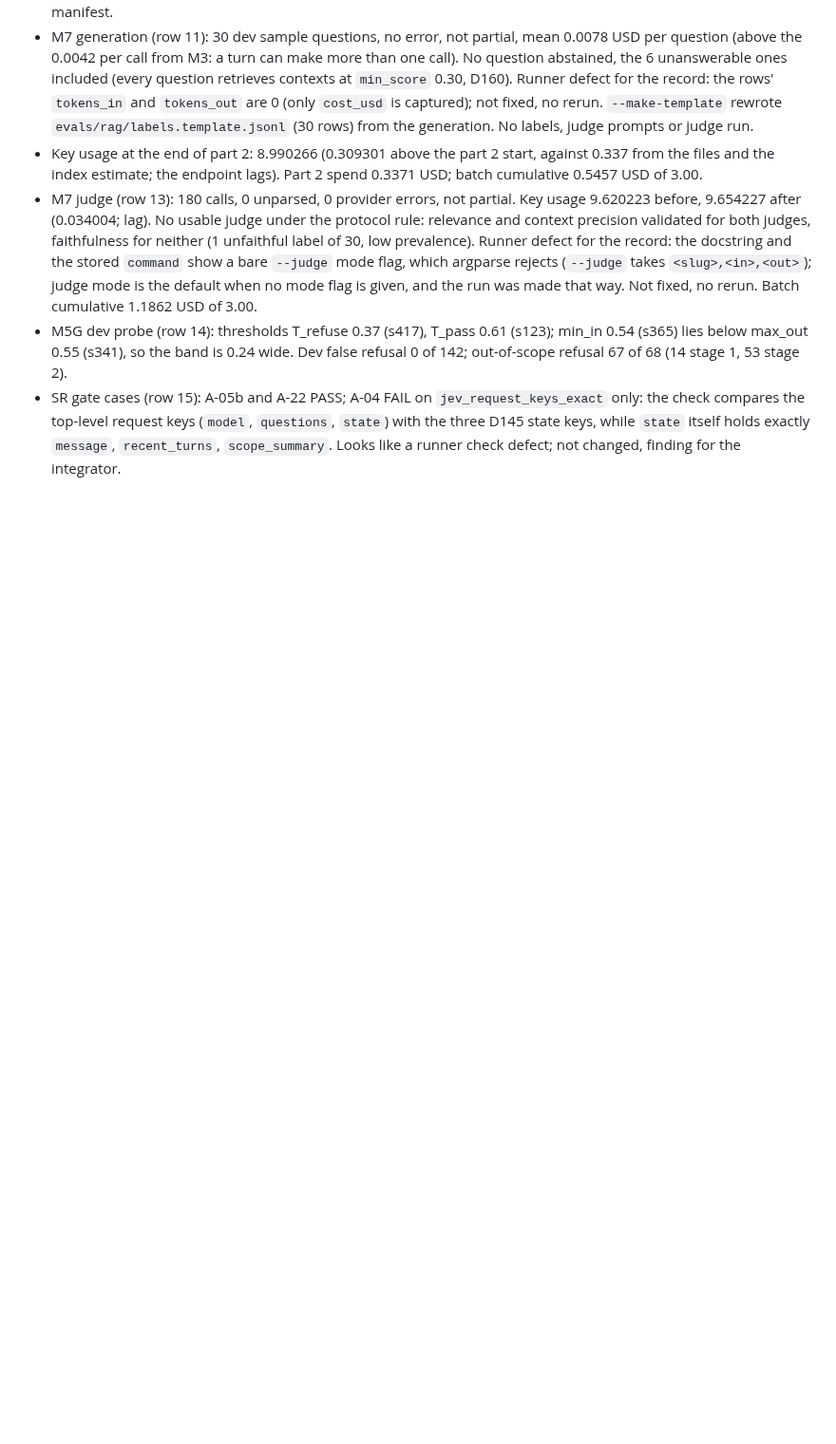
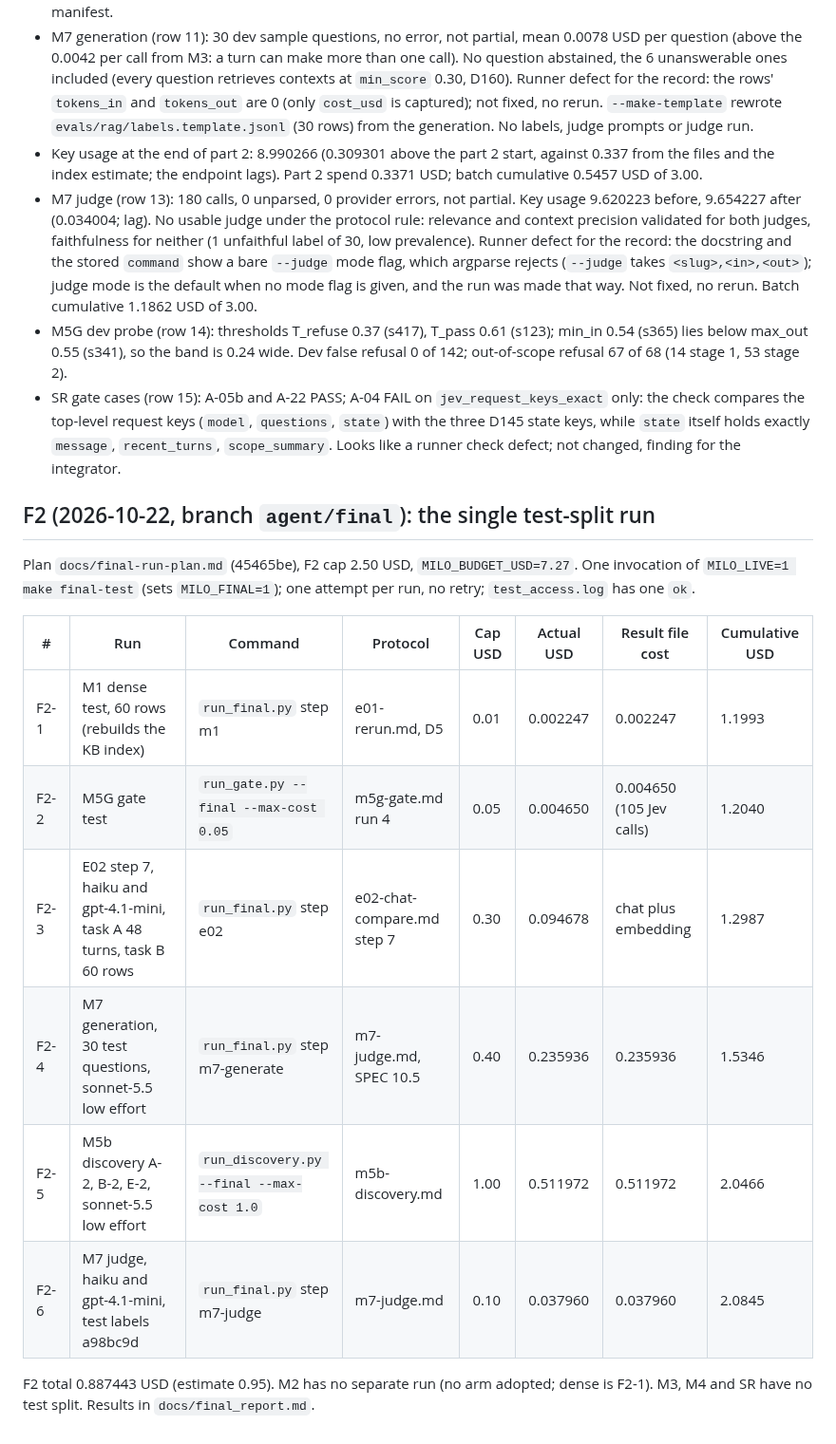
Before and after one commit to JinhoKim46/TC_AE_Sprint2_MILO, a Markdown page: docs/live-batch-ledger.md, the part around the change. Shown at 95% size. Drawn GitHub-style; blank space fills up the shorter version.

Commit message:
F2: final report (dev against test) and ledger rows
Co-Authored-By: Claude Opus 5.5 <noreply@anthropic.com>
Claude-Session: https://claude.ai/code/session_01R9xpatJC8o2pDvMX57MQAb

```diff
--- a/docs/live-batch-ledger.md
+++ b/docs/live-batch-ledger.md
@@ -123,3 +123,20 @@ Key usage before part 2: 8.680965 USD (unchanged since the part 1 stop).
 - SR gate cases (row 15): A-05b and A-22 PASS; A-04 FAIL on `jev_request_keys_exact` only: the check compares the
   top-level request keys (`model`, `questions`, `state`) with the three D145 state keys, while `state` itself holds exactly
   `message`, `recent_turns`, `scope_summary`. Looks like a runner check defect; not changed, finding for the integrator.
+
+## F2 (2026-10-22, branch `agent/final`): the single test-split run
+
+Plan `docs/final-run-plan.md` (45465be), F2 cap 2.50 USD, `MILO_BUDGET_USD=7.27`. One invocation of
+`MILO_LIVE=1 make final-test` (sets `MILO_FINAL=1`); one attempt per run, no retry; `test_access.log` has one `ok`.
+
+| # | Run | Command | Protocol | Cap USD | Actual USD | Result file cost | Cumulative USD |
+|---|---|---|---|---|---|---|---|
+| F2-1 | M1 dense test, 60 rows (rebuilds the KB index) | `run_final.py` step m1 | e01-rerun.md, D5 | 0.01 | 0.002247 | 0.002247 | 1.1993 |
+| F2-2 | M5G gate test | `run_gate.py --final --max-cost 0.05` | m5g-gate.md run 4 | 0.05 | 0.004650 | 0.004650 (105 Jev calls) | 1.2040 |
+| F2-3 | E02 step 7, haiku and gpt-4.1-mini, task A 48 turns, task B 60 rows | `run_final.py` step e02 | e02-chat-compare.md step 7 | 0.30 | 0.094678 | chat plus embedding | 1.2987 |
+| F2-4 | M7 generation, 30 test questions, sonnet-5.5 low effort | `run_final.py` step m7-generate | m7-judge.md, SPEC 10.5 | 0.40 | 0.235936 | 0.235936 | 1.5346 |
+| F2-5 | M5b discovery A-2, B-2, E-2, sonnet-5.5 low effort | `run_discovery.py --final --max-cost 1.0` | m5b-discovery.md | 1.00 | 0.511972 | 0.511972 | 2.0466 |
+| F2-6 | M7 judge, haiku and gpt-4.1-mini, test labels a98bc9d | `run_final.py` step m7-judge | m7-judge.md | 0.10 | 0.037960 | 0.037960 | 2.0845 |
+
+F2 total 0.887443 USD (estimate 0.95). M2 has no separate run (no arm adopted; dense is F2-1). M3, M4 and SR have no
+test split. Results in `docs/final_report.md`.
```
Also changed, not shown: docs/final_report.md (added, +53 -0 lines).
